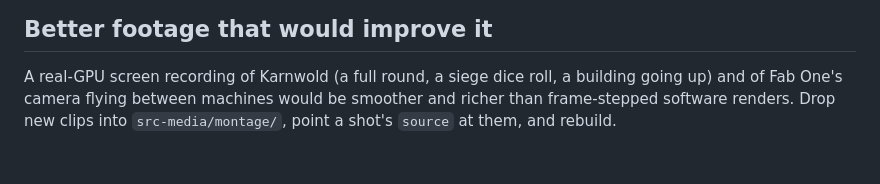
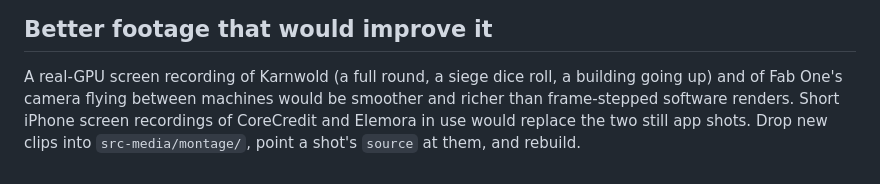
Before and after one commit to BKimble1/Idlery-Website, a Markdown page: montage/README.md, the part around the change. GitHub-like rendering.

```diff
--- a/montage/README.md
+++ b/montage/README.md
@@ -76,5 +76,7 @@ open fonts Gelasio and Selawik. Nothing in the game was changed.
 
 A real-GPU screen recording of Karnwold (a full round, a siege dice roll, a
 building going up) and of Fab One's camera flying between machines would be
-smoother and richer than frame-stepped software renders. Drop new clips into
-`src-media/montage/`, point a shot's `source` at them, and rebuild.
+smoother and richer than frame-stepped software renders. Short iPhone screen
+recordings of CoreCredit and Elemora in use would replace the two still app
+shots. Drop new clips into `src-media/montage/`, point a shot's `source` at
+them, and rebuild.
```
Also changed, not shown: docs/MEDIA.md (+5 -1 lines).
